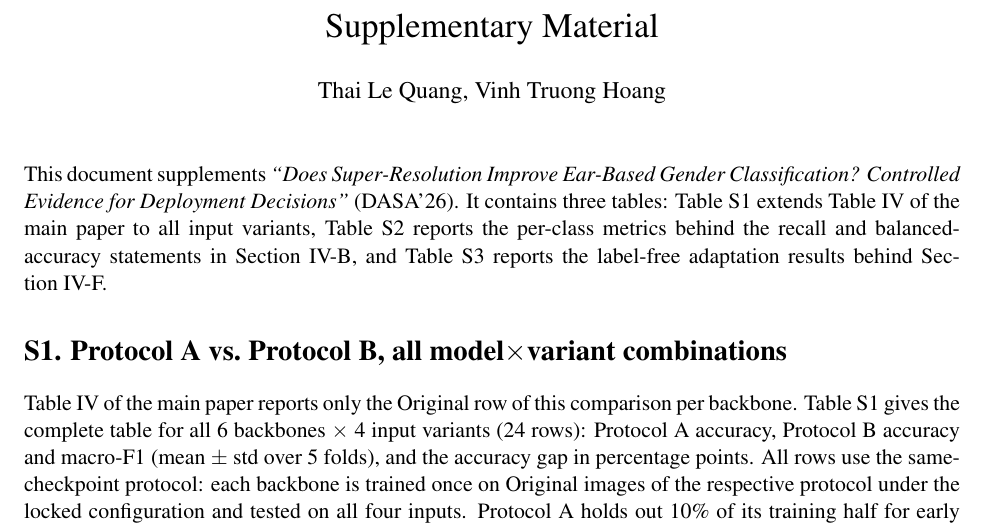
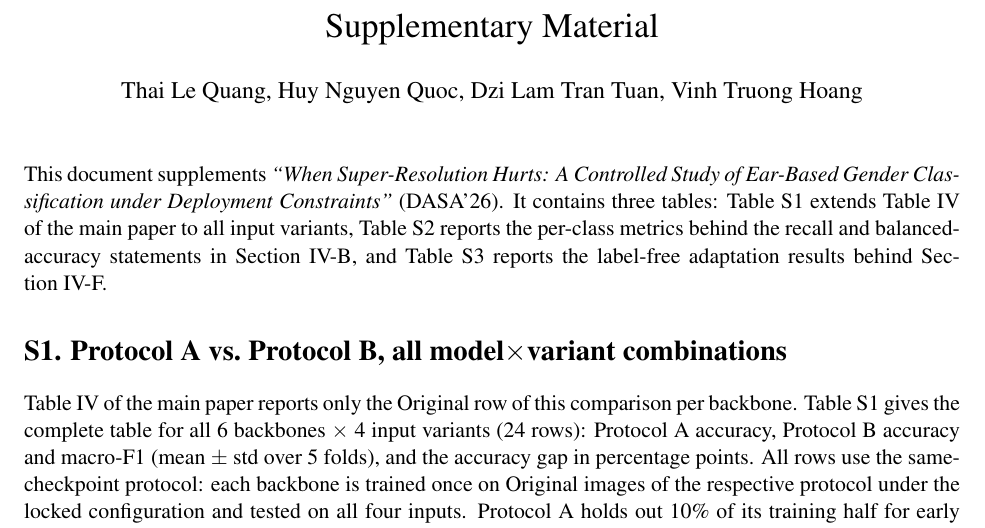
Before and after one commit to quangthai121121/ear-sr-gender, a LaTeX document (paper/supplementary.tex): part of page 1 of 4, cut so that both start at the same text. Compiled offline with pdfLaTeX.

Commit message:
update paper 1

```diff
--- a/paper/supplementary.tex
+++ b/paper/supplementary.tex
@@ -7,13 +7,13 @@
 \renewcommand{\thetable}{S\arabic{table}}
 
 \title{Supplementary Material}
-\author{Thai Le Quang, Vinh Truong Hoang}
+\author{Thai Le Quang, Huy Nguyen Quoc, Dzi Lam Tran Tuan, Vinh Truong Hoang}
 \date{}
 
 \begin{document}
 \maketitle
 
-\noindent This document supplements \emph{``Does Super-Resolution Improve Ear-Based Gender Classification? Controlled Evidence for Deployment Decisions''} (DASA'26). It contains three tables: Table~S1 extends Table~IV of the main paper to all input variants, Table~S2 reports the per-class metrics behind the recall and balanced-accuracy statements in Section~IV-B, and Table~S3 reports the label-free adaptation results behind Section~IV-F.
+\noindent This document supplements \emph{``When Super-Resolution Hurts: A Controlled Study of Ear-Based Gender Classification under Deployment Constraints''} (DASA'26). It contains three tables: Table~S1 extends Table~IV of the main paper to all input variants, Table~S2 reports the per-class metrics behind the recall and balanced-accuracy statements in Section~IV-B, and Table~S3 reports the label-free adaptation results behind Section~IV-F.
 
 \section*{S1. Protocol A vs.\ Protocol B, all model$\times$variant combinations}
 \noindent Table~IV of the main paper reports only the Original row of this comparison per backbone. Table~S1 gives the complete table for all 6 backbones $\times$ 4 input variants (24 rows): Protocol~A accuracy, Protocol~B accuracy and macro-F1 (mean $\pm$ std over 5 folds), and the accuracy gap in percentage points. All rows use the same-checkpoint protocol: each backbone is trained once on Original images of the respective protocol under the locked configuration and tested on all four inputs. Protocol~A holds out 10\% of its training half for early stopping; its test half is the same as in the legacy split.
```
Also changed, not shown: paper/main.tex (+1 -1 lines), paper/main.pdf, paper/supplementary.pdf, 6 other files.
